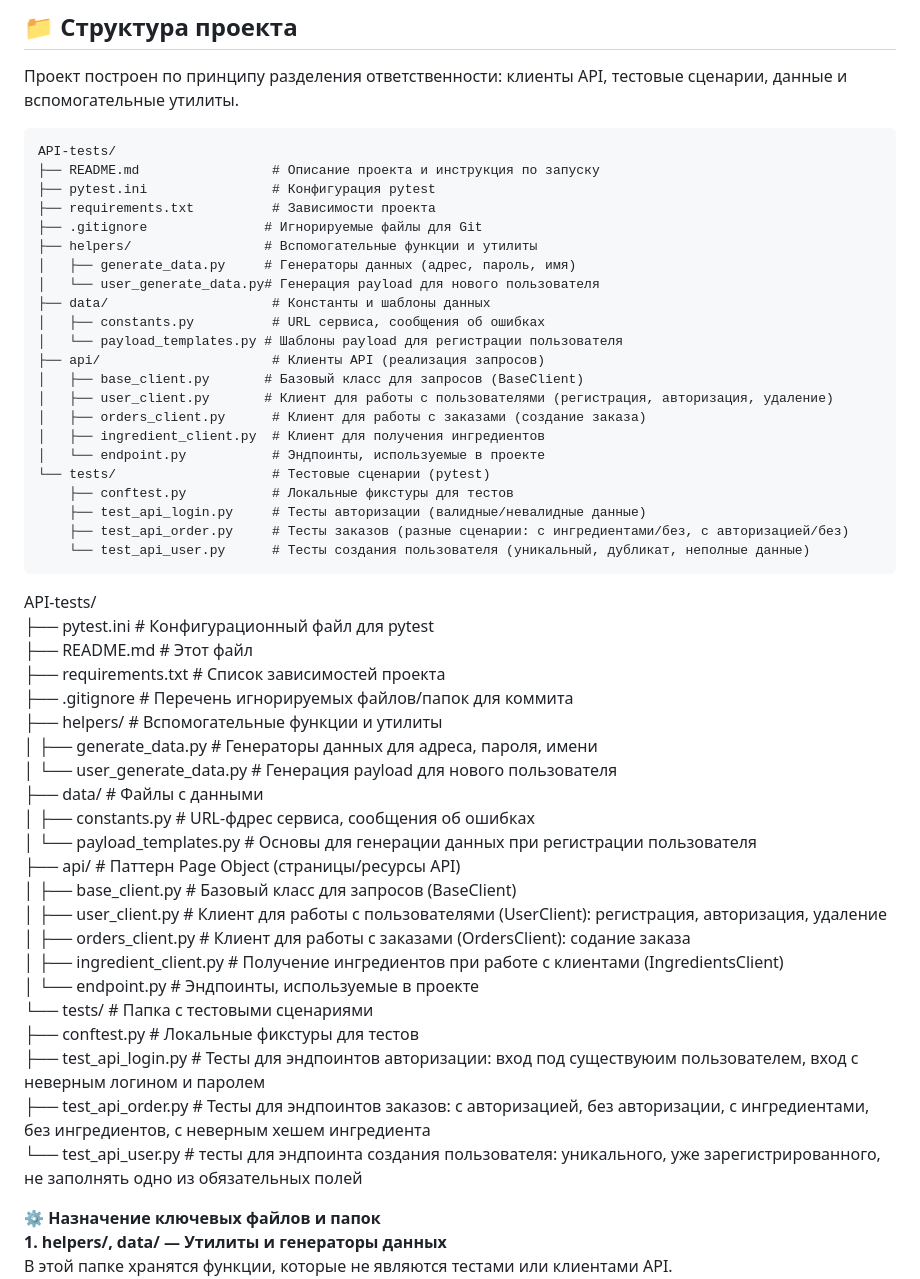
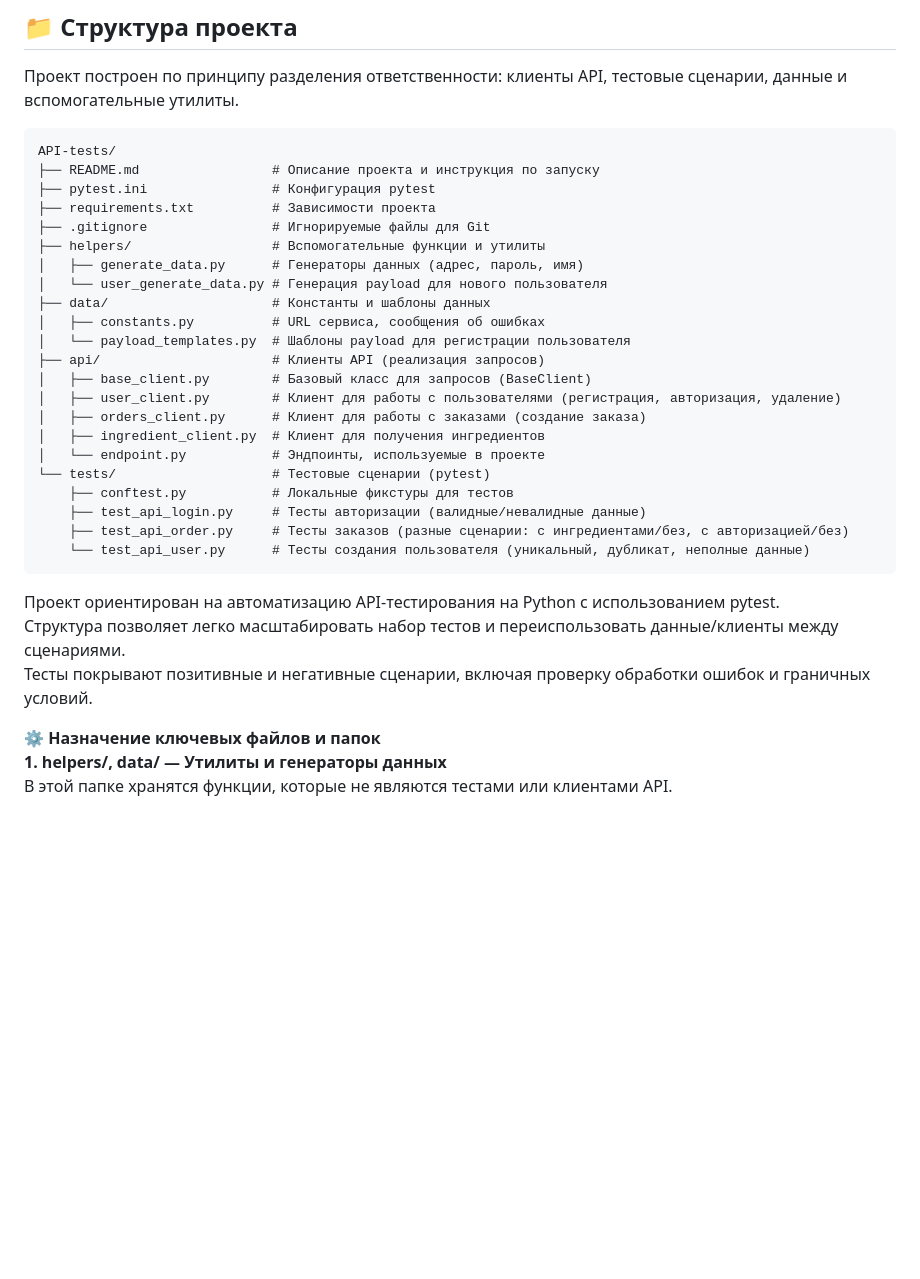
Before and after one commit to sdavydofftut-cloud/Projects, a Markdown page: API-tests/README.md, the part around the change. Rendered like a GitHub page; blank space fills up the shorter version.

````diff
--- a/API-tests/README.md
+++ b/API-tests/README.md
@@ -18,16 +18,16 @@ API-tests/
 ├── README.md                 # Описание проекта и инструкция по запуску
 ├── pytest.ini                # Конфигурация pytest
 ├── requirements.txt          # Зависимости проекта
-├── .gitignore               # Игнорируемые файлы для Git
-├── helpers/                 # Вспомогательные функции и утилиты
-│   ├── generate_data.py     # Генераторы данных (адрес, пароль, имя)
-│   └── user_generate_data.py# Генерация payload для нового пользователя
+├── .gitignore                # Игнорируемые файлы для Git
+├── helpers/                  # Вспомогательные функции и утилиты
+│   ├── generate_data.py      # Генераторы данных (адрес, пароль, имя)
+│   └── user_generate_data.py # Генерация payload для нового пользователя
 ├── data/                     # Константы и шаблоны данных
 │   ├── constants.py          # URL сервиса, сообщения об ошибках
-│   └── payload_templates.py # Шаблоны payload для регистрации пользователя
+│   └── payload_templates.py  # Шаблоны payload для регистрации пользователя
 ├── api/                      # Клиенты API (реализация запросов)
-│   ├── base_client.py       # Базовый класс для запросов (BaseClient)
-│   ├── user_client.py       # Клиент для работы с пользователями (регистрация, авторизация, удаление)
+│   ├── base_client.py        # Базовый класс для запросов (BaseClient)
+│   ├── user_client.py        # Клиент для работы с пользователями (регистрация, авторизация, удаление)
 │   ├── orders_client.py      # Клиент для работы с заказами (создание заказа)
 │   ├── ingredient_client.py  # Клиент для получения ингредиентов
 │   └── endpoint.py           # Эндпоинты, используемые в проекте
@@ -37,29 +37,9 @@ API-tests/
     ├── test_api_order.py     # Тесты заказов (разные сценарии: с ингредиентами/без, с авторизацией/без)
     └── test_api_user.py      # Тесты создания пользователя (уникальный, дубликат, неполные данные)
 ```
-
-API-tests/
-├── pytest.ini                # Конфигурационный файл для pytest
-├── README.md                 # Этот файл
-├── requirements.txt          # Список зависимостей проекта
-├── .gitignore                # Перечень игнорируемых файлов/папок для коммита
-├── helpers/                  # Вспомогательные функции и утилиты
-│       ├── generate_data.py      # Генераторы данных для адреса, пароля, имени
-│       └── user_generate_data.py # Генерация payload для нового пользователя
-├── data/                     # Файлы с данными
-│   ├── constants.py          # URL-фдрес сервиса, сообщения об ошибках
-│   └── payload_templates.py  # Основы для генерации данных при регистрации пользователя
-├── api/                      # Паттерн Page Object (страницы/ресурсы API)
-│   ├── base_client.py        # Базовый класс для запросов (BaseClient)
-│   ├── user_client.py        # Клиент для работы с пользователями (UserClient): регистрация, авторизация, удаление
-│   ├── orders_client.py      # Клиент для работы с заказами (OrdersClient): содание заказа
-│   ├── ingredient_client.py  # Получение ингредиентов при работе с клиентами (IngredientsClient)
-│   └── endpoint.py           # Эндпоинты, используемые в проекте
-└── tests/                    # Папка с тестовыми сценариями
-    ├── conftest.py           # Локальные фикстуры для тестов
-    ├── test_api_login.py     # Тесты для эндпоинтов авторизации: вход под существуюим пользователем, вход с неверным логином и паролем
-    ├── test_api_order.py     # Тесты для эндпоинтов заказов: с авторизацией, без авторизации, с ингредиентами, без ингредиентов, с неверным хешем ингредиента
-    └── test_api_user.py      # тесты для эндпоинта создания пользователя: уникального, уже зарегистрированного, не заполнять одно из обязательных полей
+Проект ориентирован на автоматизацию API‑тестирования на Python с использованием pytest.
+Структура позволяет легко масштабировать набор тестов и переиспользовать данные/клиенты между сценариями.
+Тесты покрывают позитивные и негативные сценарии, включая проверку обработки ошибок и граничных условий.
 
 **⚙️ Назначение ключевых файлов и папок**
 **1. helpers/, data/ — Утилиты и генераторы данных**
````
